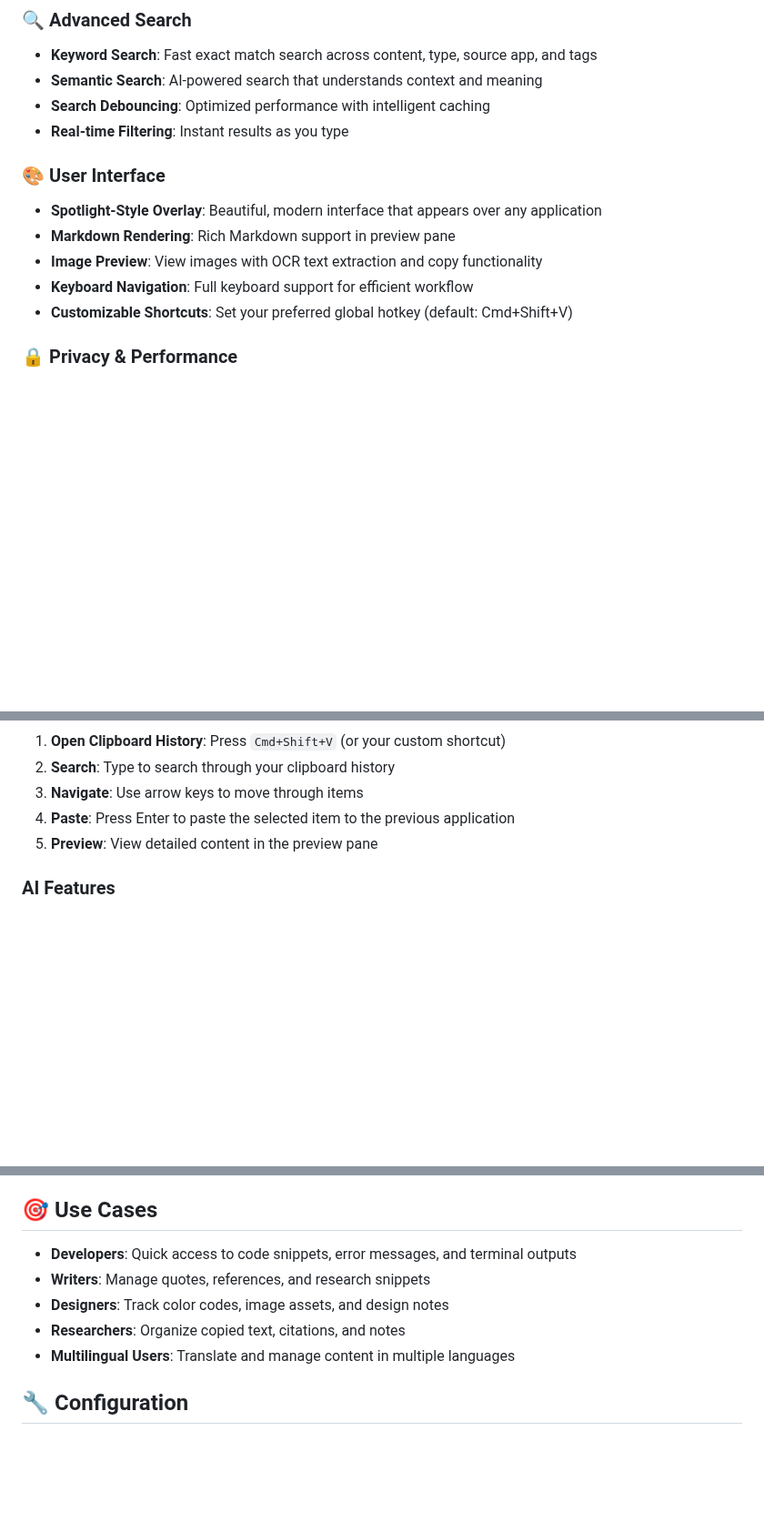
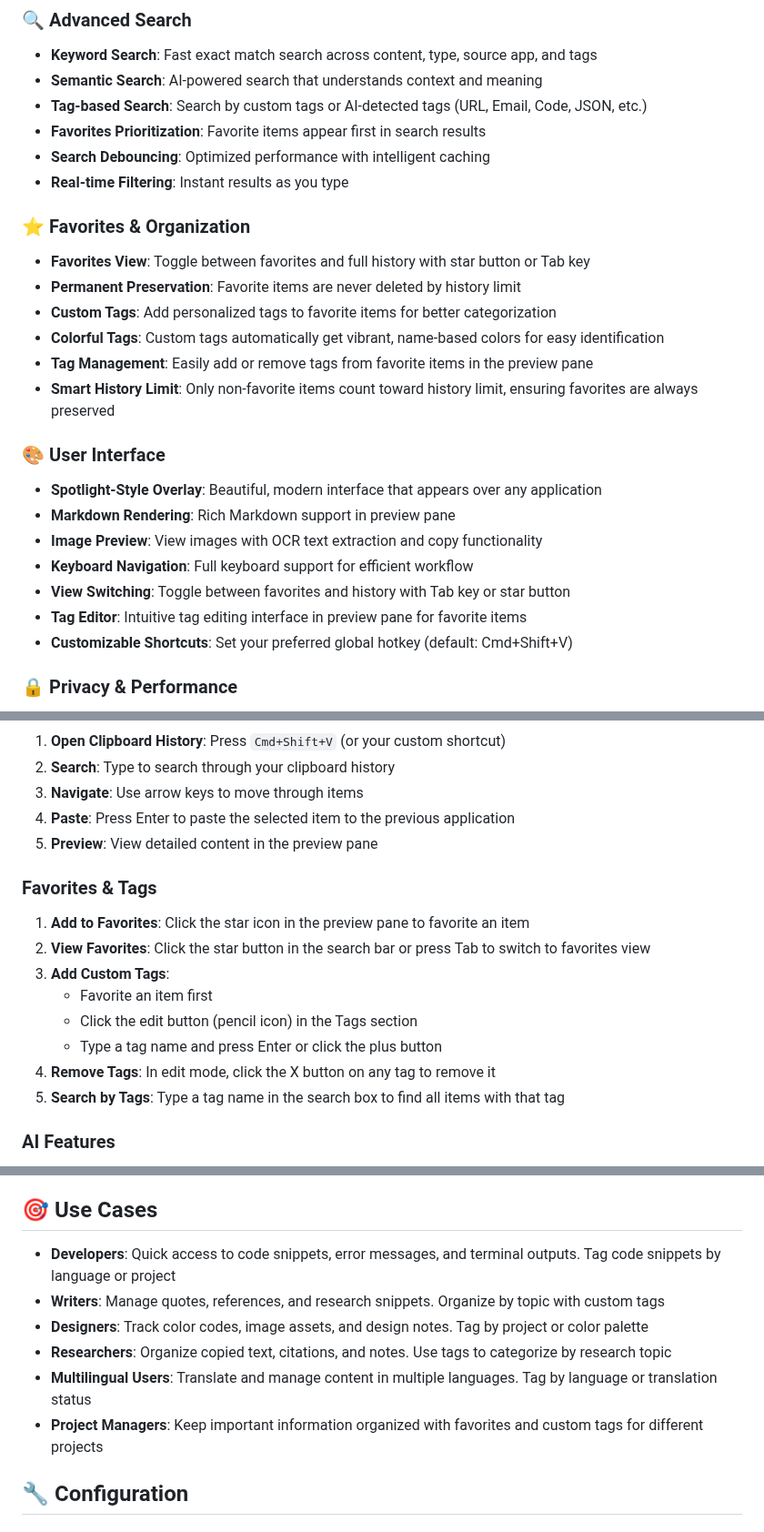
Before and after one commit to ilikebug/VeloxClip, a Markdown page: README.md, 3 parts joined by grey strips. Shown at 91% size. Rendered like a GitHub page; blank space fills up the shorter version.

Commit message:
docs: Update README with favorites and custom tags features
- Add favorites system documentation
- Add custom tags feature description
- Update search section with tag-based search
- Add favorites and tags usage instructions
- Update history limit explanation with smart limit feature
- Enhance use cases with tag examples

```diff
--- a/README.md
+++ b/README.md
@@ -22,14 +24,26 @@ A powerful, AI-enhanced clipboard manager for macOS that helps you manage, searc
 ### 🔍 Advanced Search
 - **Keyword Search**: Fast exact match search across content, type, source app, and tags
 - **Semantic Search**: AI-powered search that understands context and meaning
+- **Tag-based Search**: Search by custom tags or AI-detected tags (URL, Email, Code, JSON, etc.)
+- **Favorites Prioritization**: Favorite items appear first in search results
 - **Search Debouncing**: Optimized performance with intelligent caching
 - **Real-time Filtering**: Instant results as you type
+
+### ⭐ Favorites & Organization
+- **Favorites View**: Toggle between favorites and full history with star button or Tab key
+- **Permanent Preservation**: Favorite items are never deleted by history limit
+- **Custom Tags**: Add personalized tags to favorite items for better categorization
+- **Colorful Tags**: Custom tags automatically get vibrant, name-based colors for easy identification
+- **Tag Management**: Easily add or remove tags from favorite items in the preview pane
+- **Smart History Limit**: Only non-favorite items count toward history limit, ensuring favorites are always preserved
 
 ### 🎨 User Interface
 - **Spotlight-Style Overlay**: Beautiful, modern interface that appears over any application
 - **Markdown Rendering**: Rich Markdown support in preview pane
 - **Image Preview**: View images with OCR text extraction and copy functionality
 - **Keyboard Navigation**: Full keyboard support for efficient workflow
+- **View Switching**: Toggle between favorites and history with Tab key or star button
+- **Tag Editor**: Intuitive tag editing interface in preview pane for favorite items
 - **Customizable Shortcuts**: Set your preferred global hotkey (default: Cmd+Shift+V)
 
 ### 🔒 Privacy & Performance
@@ -159,6 +173,17 @@ The app will automatically detect and use these resources when available. If LLM
 4. **Paste**: Press Enter to paste the selected item to the previous application
 5. **Preview**: View detailed content in the preview pane
 
+### Favorites & Tags
+
+1. **Add to Favorites**: Click the star icon in the preview pane to favorite an item
+2. **View Favorites**: Click the star button in the search bar or press Tab to switch to favorites view
+3. **Add Custom Tags**:
+   - Favorite an item first
+   - Click the edit button (pencil icon) in the Tags section
+   - Type a tag name and press Enter or click the plus button
+4. **Remove Tags**: In edit mode, click the X button on any tag to remove it
+5. **Search by Tags**: Type a tag name in the search box to find all items with that tag
+
 ### AI Features
 
 - **OCR**: Automatically extracts text from images. Click "Copy Text" button in preview to copy OCR results
@@ -181,11 +206,12 @@ Configure:
 
 ## 🎯 Use Cases
 
-- **Developers**: Quick access to code snippets, error messages, and terminal outputs
-- **Writers**: Manage quotes, references, and research snippets
-- **Designers**: Track color codes, image assets, and design notes
-- **Researchers**: Organize copied text, citations, and notes
-- **Multilingual Users**: Translate and manage content in multiple languages
+- **Developers**: Quick access to code snippets, error messages, and terminal outputs. Tag code snippets by language or project
+- **Writers**: Manage quotes, references, and research snippets. Organize by topic with custom tags
+- **Designers**: Track color codes, image assets, and design notes. Tag by project or color palette
+- **Researchers**: Organize copied text, citations, and notes. Use tags to categorize by research topic
+- **Multilingual Users**: Translate and manage content in multiple languages. Tag by language or translation status
+- **Project Managers**: Keep important information organized with favorites and custom tags for different projects
 
 ## 🔧 Configuration
 
```
Also changed, not shown: other parts of README.md (+5 -0 lines).
